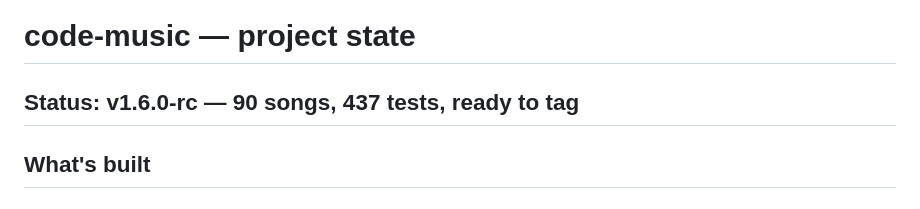
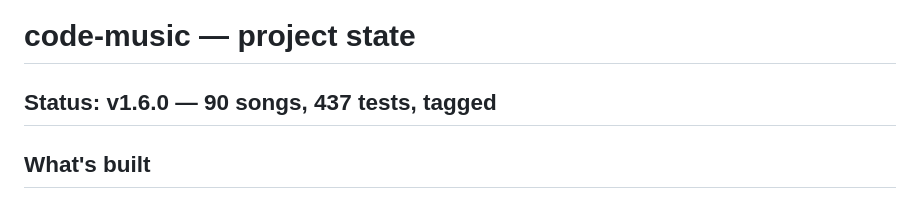
Before and after one commit to Talador12/code-music, a Markdown page: claude.md, the part around one of its changes. Rendered like a GitHub page.

```diff
--- a/claude.md
+++ b/claude.md
@@ -1,6 +1,6 @@
 # code-music — project state
 
-## Status: v1.6.0-rc — 90 songs, 437 tests, ready to tag
+## Status: v1.6.0 — 90 songs, 437 tests, tagged
 
 ## What's built
 
```
Also changed, not shown: other parts of claude.md (+1 -1 lines).
